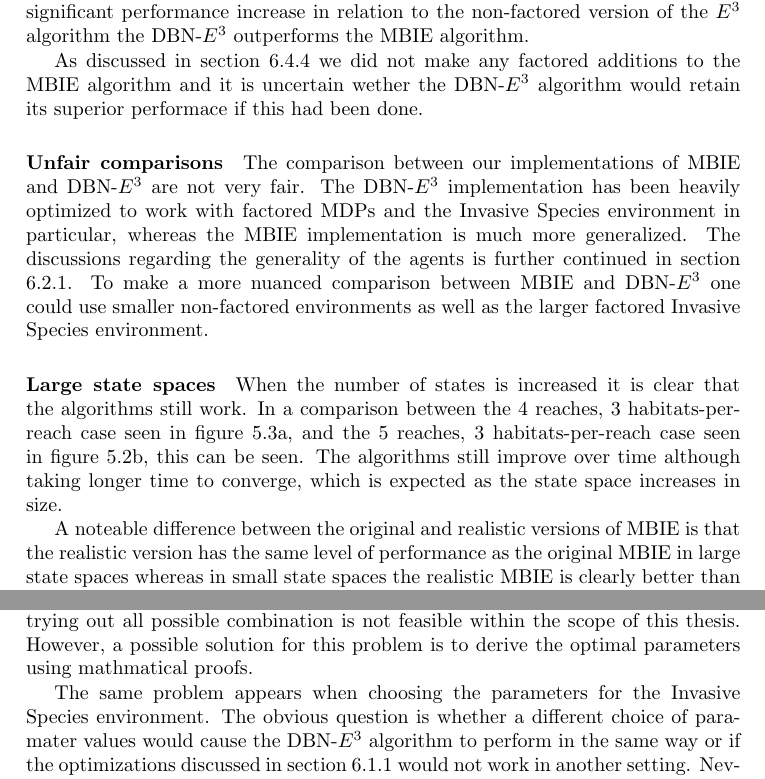
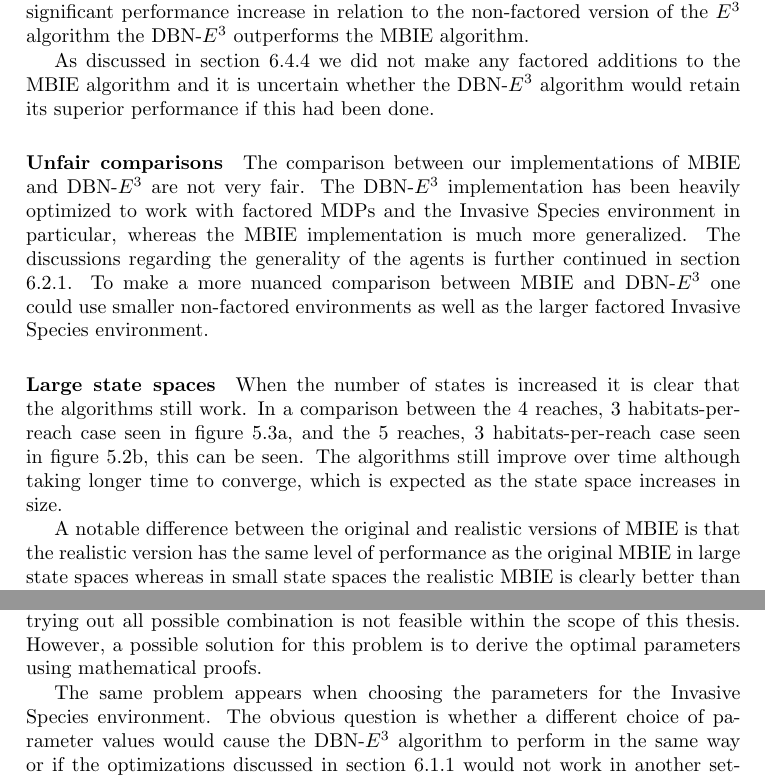
Before and after one commit to adamse/bachelor-report, a LaTeX thesis (main.tex, which reads Discussion/AlgorithmsEvaluation/discussion_diffrences.tex, Discussion/DiscussionResults/evaluation.tex): two parts of pages 34 and 35 of 40, joined at a grey line, cut so that both start at the same text. Compiled offline with pdfLaTeX.

Commit message:
more typos

```diff
--- a/Discussion/AlgorithmsEvaluation/discussion_diffrences.tex
+++ b/Discussion/AlgorithmsEvaluation/discussion_diffrences.tex
@@ -20,8 +20,8 @@ non-factored version of the \etre\ algorithm the DBN-\etre\ outperforms the
 MBIE algorithm.
 
 As discussed in section~\ref{sec:factored_mbie} we did not make any factored
-additions to the MBIE algorithm and it is uncertain wether the DBN-\etre\
-algorithm would retain its superior performace if this had been done.
+additions to the MBIE algorithm and it is uncertain whether the DBN-\etre\
+algorithm would retain its superior performance if this had been done.
 
 \paragraph{Unfair comparisons}
 
@@ -44,7 +44,7 @@ in figure~\ref{fig:tests2}b, this can be seen. The algorithms still improve
 over time although taking longer time to converge, which is expected as the
 state space increases in size.
 
-A noteable difference between the original and realistic versions of MBIE is
+A notable difference between the original and realistic versions of MBIE is
 that the realistic version has the same level of performance as the original
 MBIE in large state spaces whereas in small state spaces the realistic MBIE
 is clearly better than the original. Compare figure~\ref{fig:tests1}b with
--- a/Discussion/DiscussionResults/evaluation.tex
+++ b/Discussion/DiscussionResults/evaluation.tex
@@ -5,10 +5,10 @@ for both the algorithm and the environment. For example it is uncertain how
 much the parameters for the algorithms affect the outcome of the experiment and
 trying out all possible combination is not feasible within the scope of this
 thesis. However, a possible solution for this problem is to derive the optimal
-parameters using mathmatical proofs.
+parameters using mathematical proofs.
 
 The same problem appears when choosing the parameters for the Invasive Species
-environment. The obvious question is whether a different choice of paramater values
+environment. The obvious question is whether a different choice of parameter values
 would cause the DBN-\etre\ algorithm to perform in the same way or if the optimizations
 discussed in section \ref{sec:e3_factored_discussion} would not work in
 another setting. Nevertheless, with the MBIE algorithm there is a greater
```
